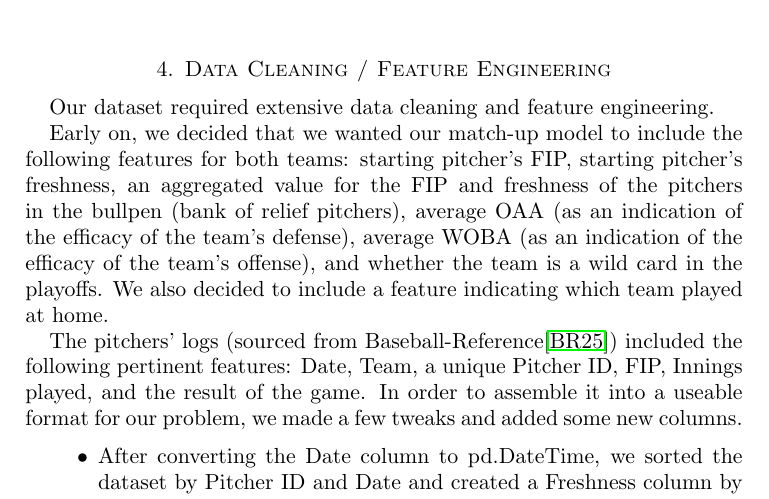
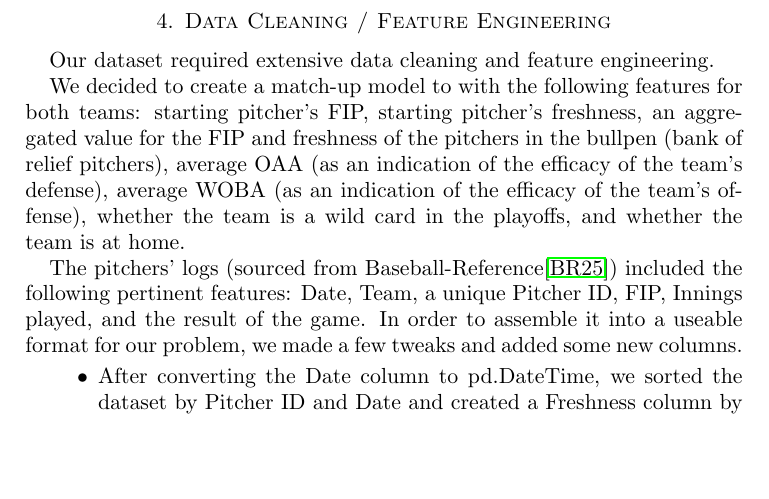
Before and after one commit to jackdpond/snare_algo, a LaTeX paper (Paper/Draft.tex): part of page 2 of 7 before the commit and part of page 2 of 8 after it, cut so that both start at the same text, the shorter picture padded with empty space. Compiled offline with pdfLaTeX.

Commit message:
Shortened wording in dataset section

```diff
--- a/Paper/Draft.tex
+++ b/Paper/Draft.tex
@@ -80,7 +80,7 @@ Based on our prior experience with baseball, we form the following hypothesis:
 
 \par Our dataset required extensive data cleaning and feature engineering.
 
-\par Early on, we decided that we wanted our match-up model to include the following features for both teams: starting pitcher's FIP, starting pitcher's freshness, an aggregated value for the FIP and freshness of the pitchers in the bullpen (bank of relief pitchers), average OAA (as an indication of the efficacy of the team's defense), average WOBA (as an indication of the efficacy of the team's offense), and whether the team is a wild card in the playoffs. We also decided to include a feature indicating which team played at home.
+\par We decided to create a match-up model to with the following features for both teams: starting pitcher's FIP, starting pitcher's freshness, an aggregated value for the FIP and freshness of the pitchers in the bullpen (bank of relief pitchers), average OAA (as an indication of the efficacy of the team's defense), average WOBA (as an indication of the efficacy of the team's offense), whether the team is a wild card in the playoffs, and whether the team is at home.
 
 \par The pitchers' logs (sourced from Baseball-Reference\cite{baseballref}) included the following pertinent features: Date, Team, a unique Pitcher ID, FIP, Innings played, and the result of the game. In order to assemble it into a useable format for our problem, we made a few tweaks and added some new columns.
 
```
Also changed, not shown: Paper/Draft.tex (2 more changed lines).
